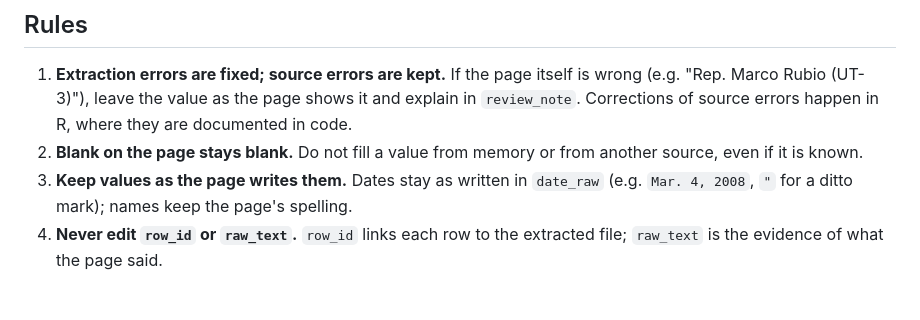
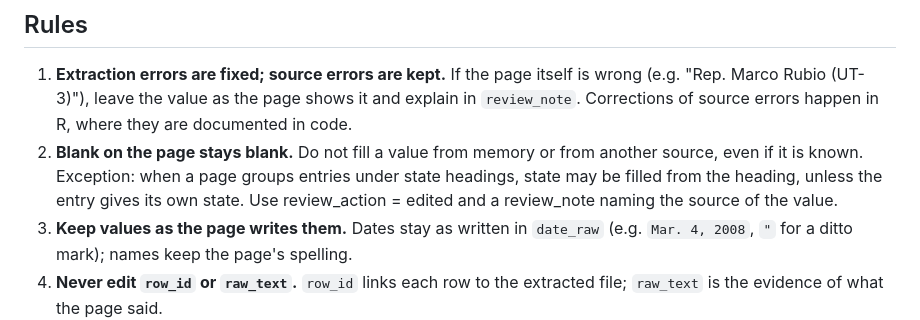
Before and after one commit to kparslow/presidential-endorsements, a Markdown page: docs/review_protocol.md, the part around the change. Rendered like a GitHub page; blank space fills up the shorter version.

Commit message:
docs: allow state from page section headings in review protocol

```diff
--- a/docs/review_protocol.md
+++ b/docs/review_protocol.md
@@ -56,7 +56,10 @@ means the extraction missed or duplicated entries.
    it and explain in `review_note`. Corrections of source errors happen in R,
    where they are documented in code.
 2. **Blank on the page stays blank.** Do not fill a value from memory or from
-   another source, even if it is known.
+   another source, even if it is known. Exception: when a page groups entries
+   under state headings, state may be filled from the heading, unless the entry
+   gives its own state. Use review_action = edited and a review_note naming the
+   source of the value.
 3. **Keep values as the page writes them.** Dates stay as written in `date_raw`
    (e.g. `Mar. 4, 2008`, `"` for a ditto mark); names keep the page's spelling.
 4. **Never edit `row_id` or `raw_text`.** `row_id` links each row to the
```
